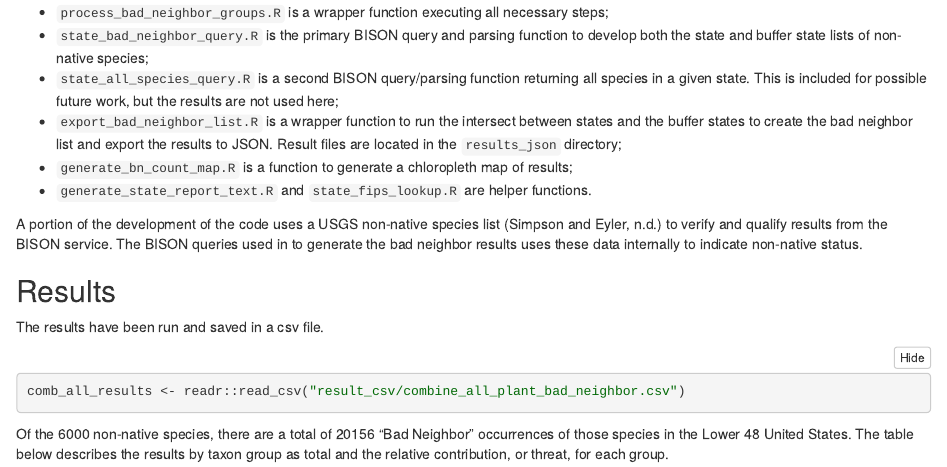
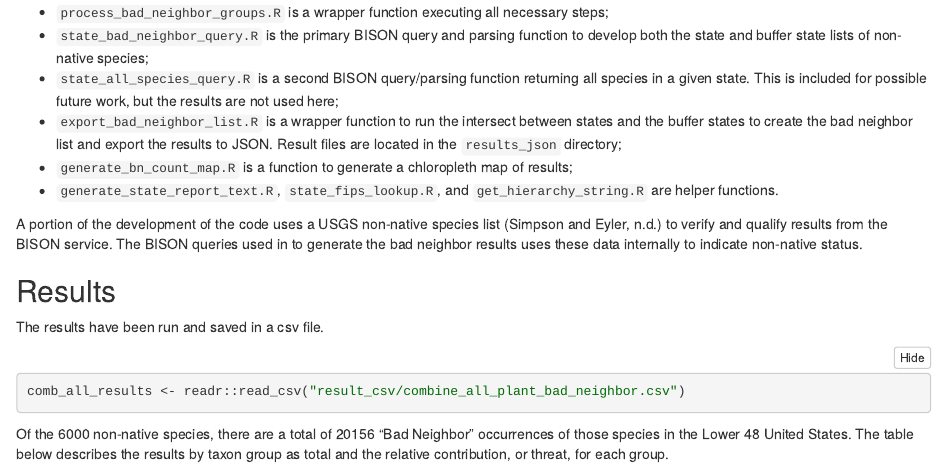
Before and after one commit to usgs-bis/bad-neighbor-invasives, an R Markdown document (1_bap_bad_neighbor_analysis.Rmd): the page in a window 1100 px wide, from 1590 px down. The pictures show the output file 1_bap_bad_neighbor_analysis.nb.html that the author committed with the source, opened offline.

Commit message:
Added reference to new get_hierarchy_string function.

```diff
--- a/1_bap_bad_neighbor_analysis.Rmd
+++ b/1_bap_bad_neighbor_analysis.Rmd
@@ -73,7 +73,7 @@ The processing is done in several R scripts stored in the `R` directory:
 - `state_all_species_query.R` is a second BISON query/parsing function returning all species in a given state.  This is included for possible future work, but the results are not used here;
 - `export_bad_neighbor_list.R` is a wrapper function to run the intersect between states and the buffer states to create the bad neighbor list and export the results to JSON. Result files are located in the `results_json` directory;
 - `generate_bn_count_map.R` is a function to generate a chloropleth map of results;
-- `generate_state_report_text.R` and `state_fips_lookup.R` are helper functions.
+- `generate_state_report_text.R`, `state_fips_lookup.R`, and `get_hierarchy_string.R` are helper functions.
 
 
 A portion of the development of the code uses a USGS non-native species list [@Simpson2018-data] to verify and qualify results from the BISON service.  The BISON queries used in to generate the bad neighbor results uses these data internally to indicate non-native status.
```
Also changed, not shown: 2_bap_bad_neighbor_development_notes.Rmd (+2 -0 lines), 1_bap_bad_neighbor_analysis.nb.html, 2_bap_bad_neighbor_development_notes.nb.html.
